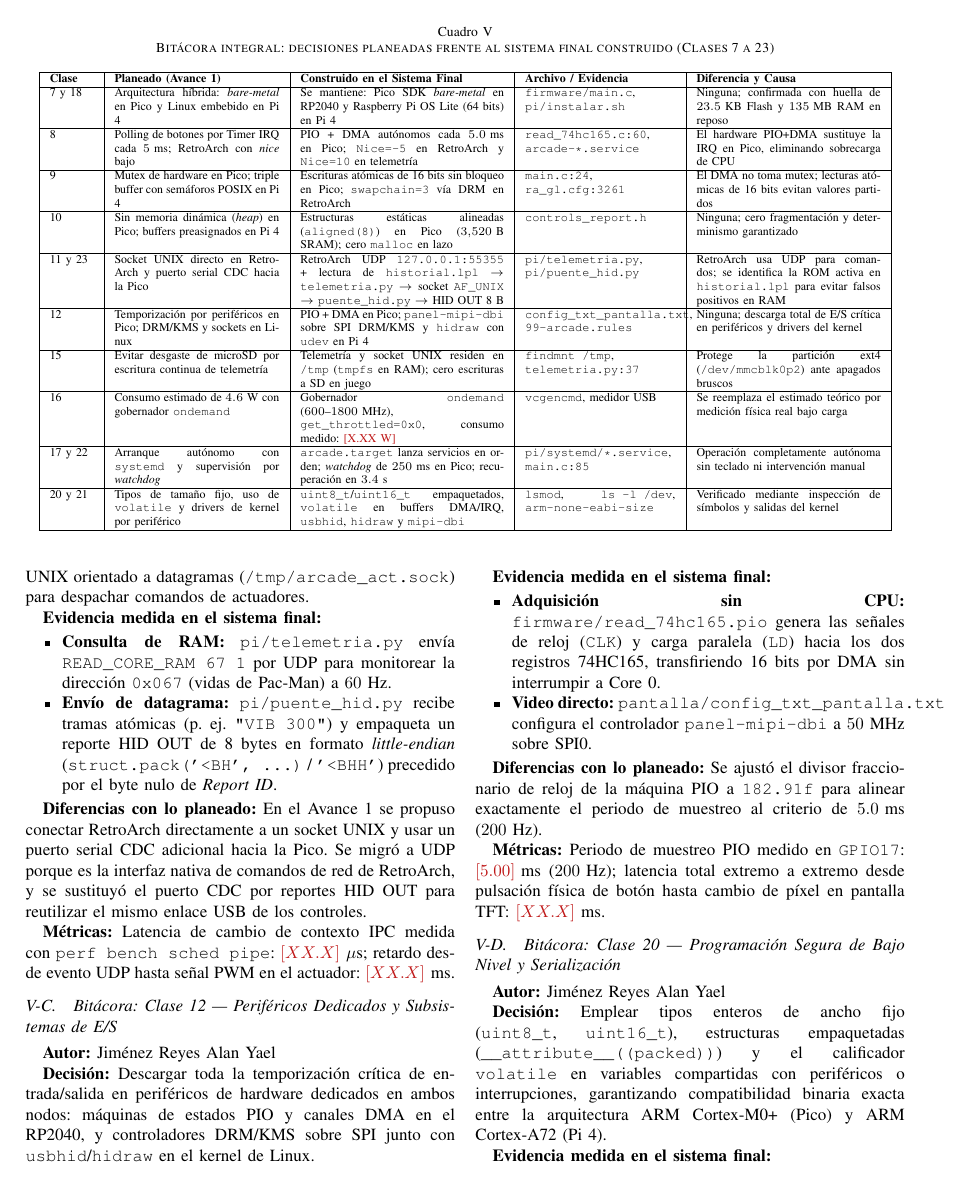
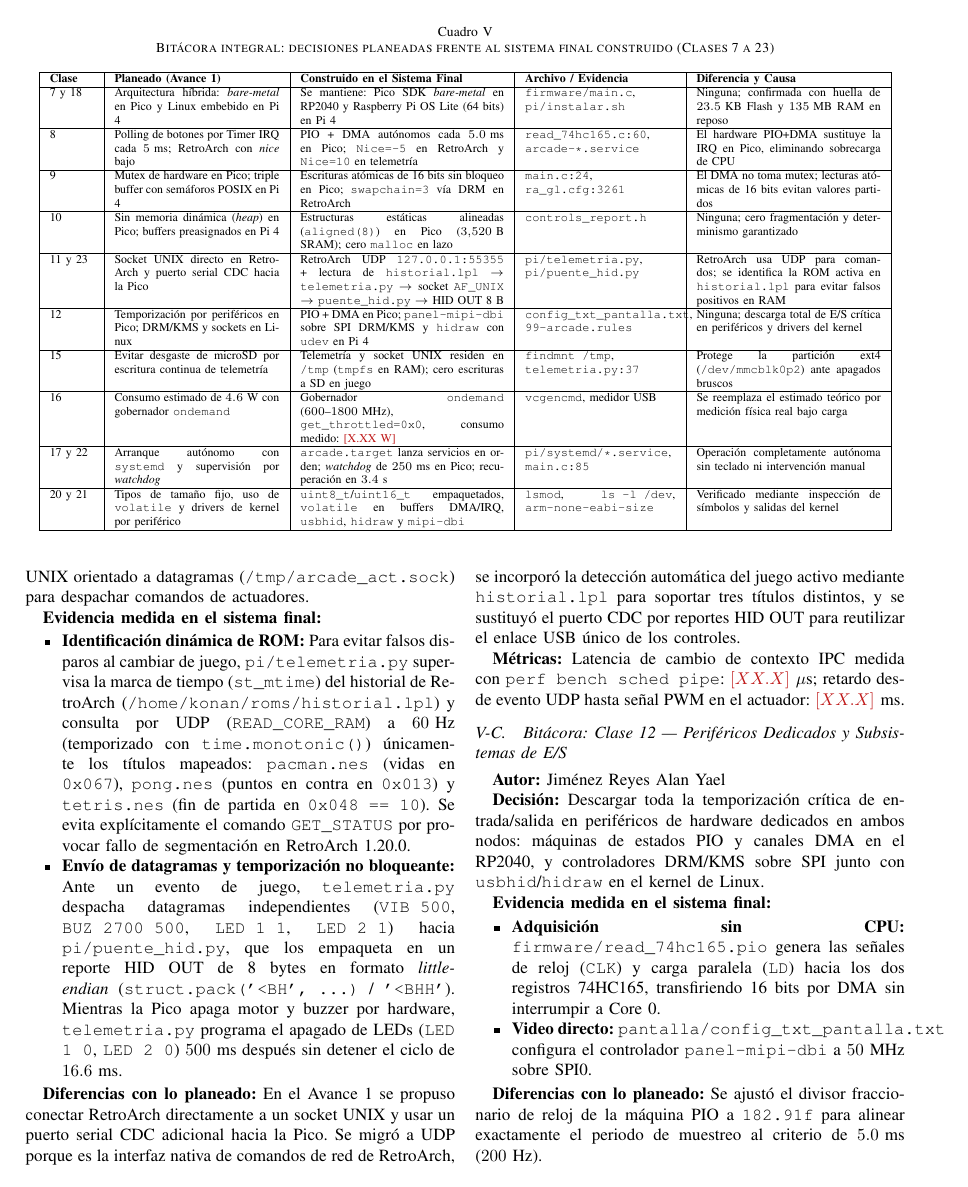
Before and after one commit to YizusDP/Practicas_Embebidos, a LaTeX paper (ProyectoFinal/Entrega_FInal_E2/Reporte_Final_Equipo2.tex, which reads ProyectoFinal/Entrega_FInal_E2/secciones/alan.tex): page 7 of 11. Compiled offline with pdfLaTeX; a missing font is replaced by an installed copy or a similar font; a LaTeX package or settings file that is missing is left out.

Commit message:
Actualización clase 11

```diff
--- a/ProyectoFinal/Entrega_FInal_E2/secciones/alan.tex
+++ b/ProyectoFinal/Entrega_FInal_E2/secciones/alan.tex
@@ -25,11 +25,11 @@
 
 \textbf{Evidencia medida en el sistema final:}
 \begin{itemize}
-	\item \textbf{Consulta de RAM:} \texttt{pi/telemetria.py} envía \texttt{READ\_CORE\_RAM 67 1} por UDP para monitorear la dirección \texttt{0x067} (vidas de Pac-Man) a $60\text{ Hz}$.
-	\item \textbf{Envío de datagrama:} \texttt{pi/puente\_hid.py} recibe tramas atómicas (p. ej. \texttt{"VIB 300"}) y empaqueta un reporte HID OUT de 8 bytes en formato \textit{little-endian} (\texttt{struct.pack('<BH', ...)} / \texttt{'<BHH'}) precedido por el byte nulo de \textit{Report ID}.
+	\item \textbf{Identificación dinámica de ROM:} Para evitar falsos disparos al cambiar de juego, \texttt{pi/telemetria.py} supervisa la marca de tiempo (\texttt{st\_mtime}) del historial de RetroArch (\texttt{/home/konan/roms/historial.lpl}) y consulta por UDP (\texttt{READ\_CORE\_RAM}) a $60\text{ Hz}$ (temporizado con \texttt{time.monotonic()}) únicamente los títulos mapeados: \texttt{pacman.nes} (vidas en \texttt{0x067}), \texttt{pong.nes} (puntos en contra en \texttt{0x013}) y \texttt{tetris.nes} (fin de partida en \texttt{0x048 == 10}). Se evita explícitamente el comando \texttt{GET\_STATUS} por provocar fallo de segmentación en RetroArch 1.20.0.
+	\item \textbf{Envío de datagramas y temporización no bloqueante:} Ante un evento de juego, \texttt{telemetria.py} despacha datagramas independientes (\texttt{VIB 500}, \texttt{BUZ 2700 500}, \texttt{LED 1 1}, \texttt{LED 2 1}) hacia \texttt{pi/puente\_hid.py}, que los empaqueta en un reporte HID OUT de 8 bytes en formato \textit{little-endian} (\texttt{struct.pack('<BH', ...)} / \texttt{'<BHH'}). Mientras la Pico apaga motor y buzzer por hardware, \texttt{telemetria.py} programa el apagado de LEDs (\texttt{LED 1 0}, \texttt{LED 2 0}) $500\text{ ms}$ después sin detener el ciclo de $16.6\text{ ms}$.
 \end{itemize}
 
-\textbf{Diferencias con lo planeado:} En el Avance 1 se propuso conectar RetroArch directamente a un socket UNIX y usar un puerto serial CDC adicional hacia la Pico. Se migró a UDP porque es la interfaz nativa de comandos de red de RetroArch, y se sustituyó el puerto CDC por reportes HID OUT para reutilizar el mismo enlace USB de los controles.
+\textbf{Diferencias con lo planeado:} En el Avance 1 se propuso conectar RetroArch directamente a un socket UNIX y usar un puerto serial CDC adicional hacia la Pico. Se migró a UDP porque es la interfaz nativa de comandos de red de RetroArch, se incorporó la detección automática del juego activo mediante \texttt{historial.lpl} para soportar tres títulos distintos, y se sustituyó el puerto CDC por reportes HID OUT para reutilizar el enlace USB único de los controles.
 
 \textbf{Métricas:} Latencia de cambio de contexto IPC medida con \texttt{perf bench sched pipe}: $\pend{XX.X}\text{ }\mu\text{s}$; retardo desde evento UDP hasta señal PWM en el actuador: $\pend{XX.X}\text{ ms}$.
 
```
